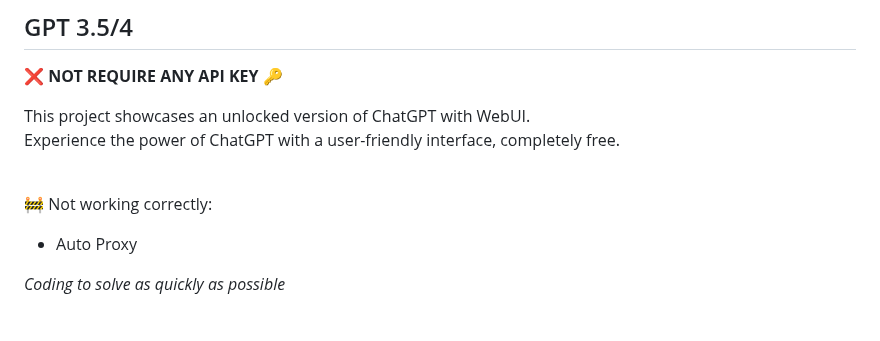
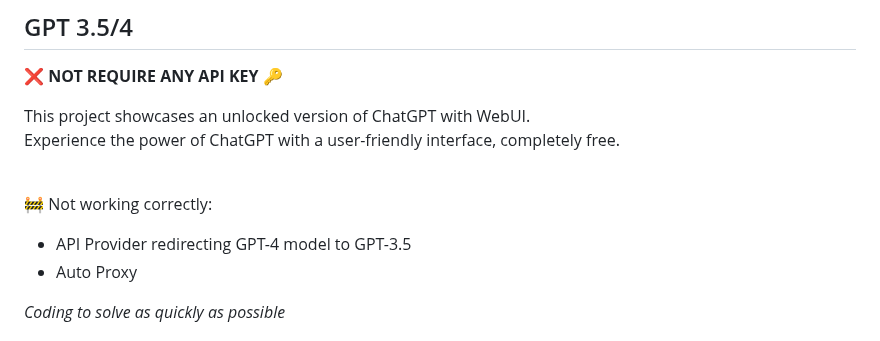
Before and after one commit to ramon-victor/freegpt-webui, a Markdown page: README.md, the part around the change. GitHub-like rendering.

```diff
--- a/README.md
+++ b/README.md
@@ -7,6 +7,7 @@ This project showcases an unlocked version of ChatGPT with WebUI. <br>
 Experience the power of ChatGPT with a user-friendly interface, completely free. <br> <br>
 
 🚧 Not working correctly:
+- API Provider redirecting GPT-4 model to GPT-3.5
 - Auto Proxy
 
 _Coding to solve as quickly as possible_
```
